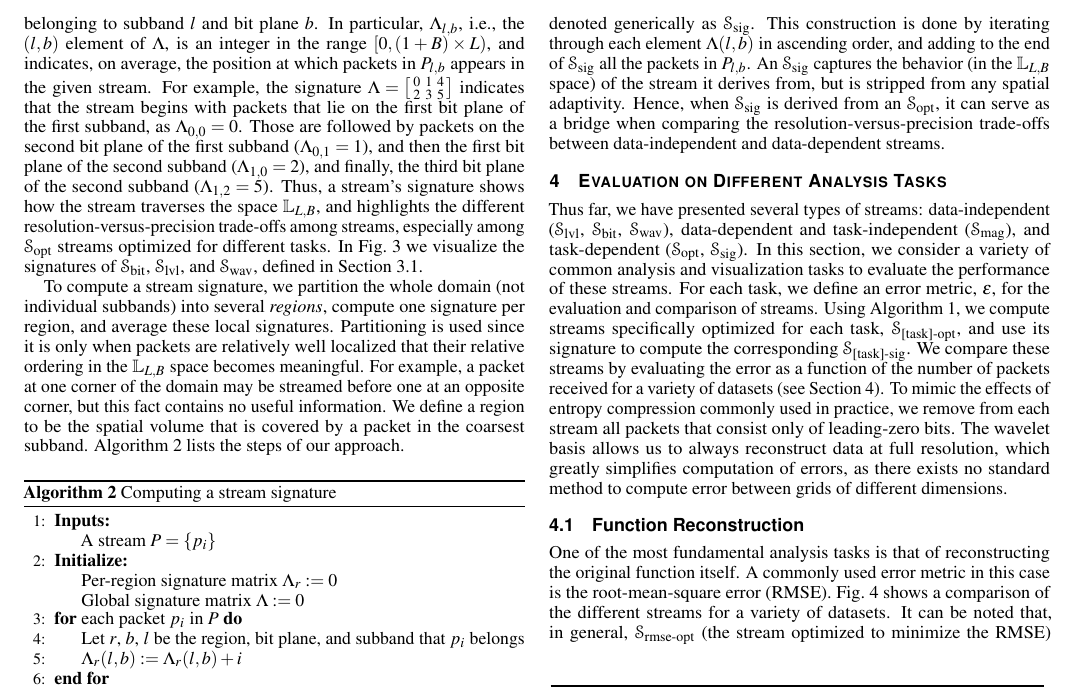
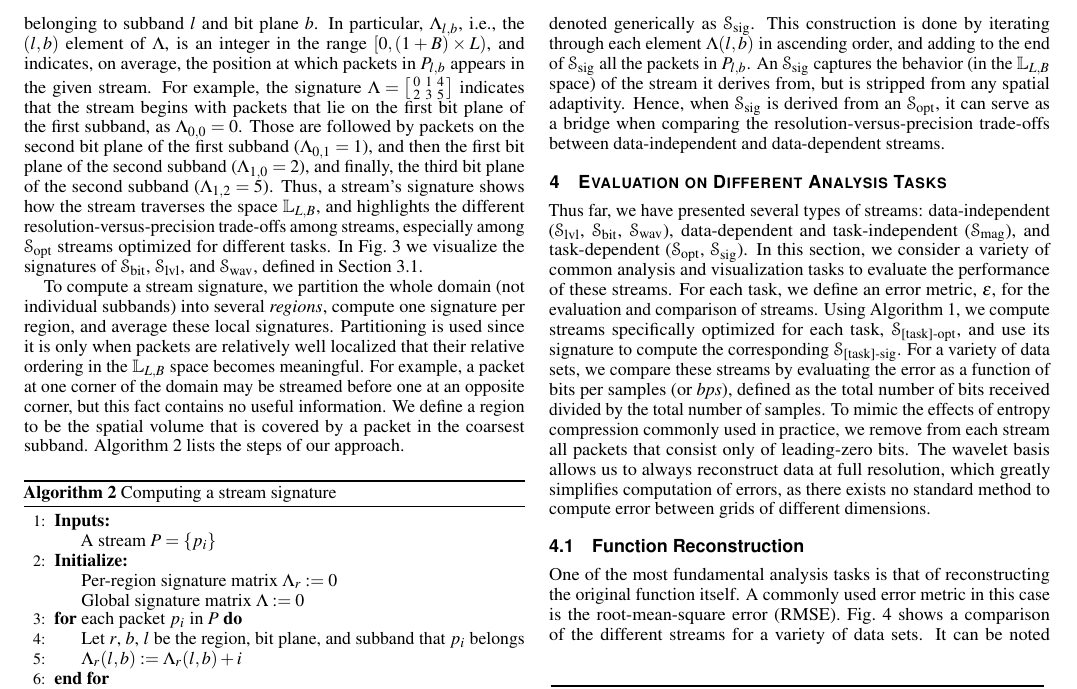
Before and after one commit to hoangthaiduong/vpc-ieeevis2018, a LaTeX document (template.tex, which reads rmse.tex): part of page 5 of 11, cut so that both start at the same text. Compiled offline with pdfLaTeX.

Commit message:
added definition for bps

```diff
--- a/rmse.tex
+++ b/rmse.tex
@@ -26,12 +26,13 @@ data-dependent and task-independent (\smag), and task-dependent (\sopt, \ssig).
 consider a variety of common analysis and visualization tasks to evaluate the performance of these
 streams. For each task, we define an error metric, $\err$, for the evaluation and comparison of
 streams. Using \Cref{alg:greedy}, we compute streams specifically optimized for each task, \stkop,
-and use its signature to compute the corresponding \stksg. We compare these streams by evaluating
-the error as a function of the number of packets received for a variety of datasets (see
-\Cref{tbl:data-sets}). To mimic the effects of entropy compression commonly used in practice, we
-remove from each stream all packets that consist only of leading-zero bits. The wavelet basis allows
-us to always reconstruct data at full resolution, which greatly simplifies computation of errors, as
-there exists no standard method to compute error between grids of different dimensions.
+and use its signature to compute the corresponding \stksg. For a variety of data sets, we compare
+these streams by evaluating the error as a function of bits per samples (or \emph{bps}), defined as
+the total number of bits received divided by the total number of samples. To mimic the effects of
+entropy compression commonly used in practice, we remove from each stream all packets that consist
+only of leading-zero bits. The wavelet basis allows us to always reconstruct data at full
+resolution, which greatly simplifies computation of errors, as there exists no standard method to
+compute error between grids of different dimensions.
 
 \subsection{Function Reconstruction}\label{sec:rmse-optimized}
 
@@ -73,10 +74,10 @@ slightly more accurate than the one produced by \sgsg (compare orange features).
 
 One of the most fundamental analysis tasks is that of reconstructing the original function itself. A
 commonly used error metric in this case is the root-mean-square error
-(RMSE).~\Cref{fig:rmse-optimized} shows a comparison of the different streams for a variety of
-datasets. It can be noted that, in general, \srop (the stream optimized to minimize the RMSE)
-performs better than \srsg due to spatial adaptivity, whereas \srsg slightly outperforms \swav,
-followed by \sbit, \smag, and \slvl.
+(RMSE).~\Cref{fig:rmse-optimized} shows a comparison of the different streams for a variety of data
+sets. It can be noted that, in general, \srop (the stream optimized to minimize the RMSE) performs
+better than \srsg due to spatial adaptivity, whereas \srsg slightly outperforms \swav, followed by
+\sbit, \smag, and \slvl.
 
 In particular, \sbit outperforms \slvl (for \emph{kingsnake} and \emph{boiler}, it does so after
 approximately 1 bps), which can be attributed to the removal of leading-zero packets. Empirically,
```
